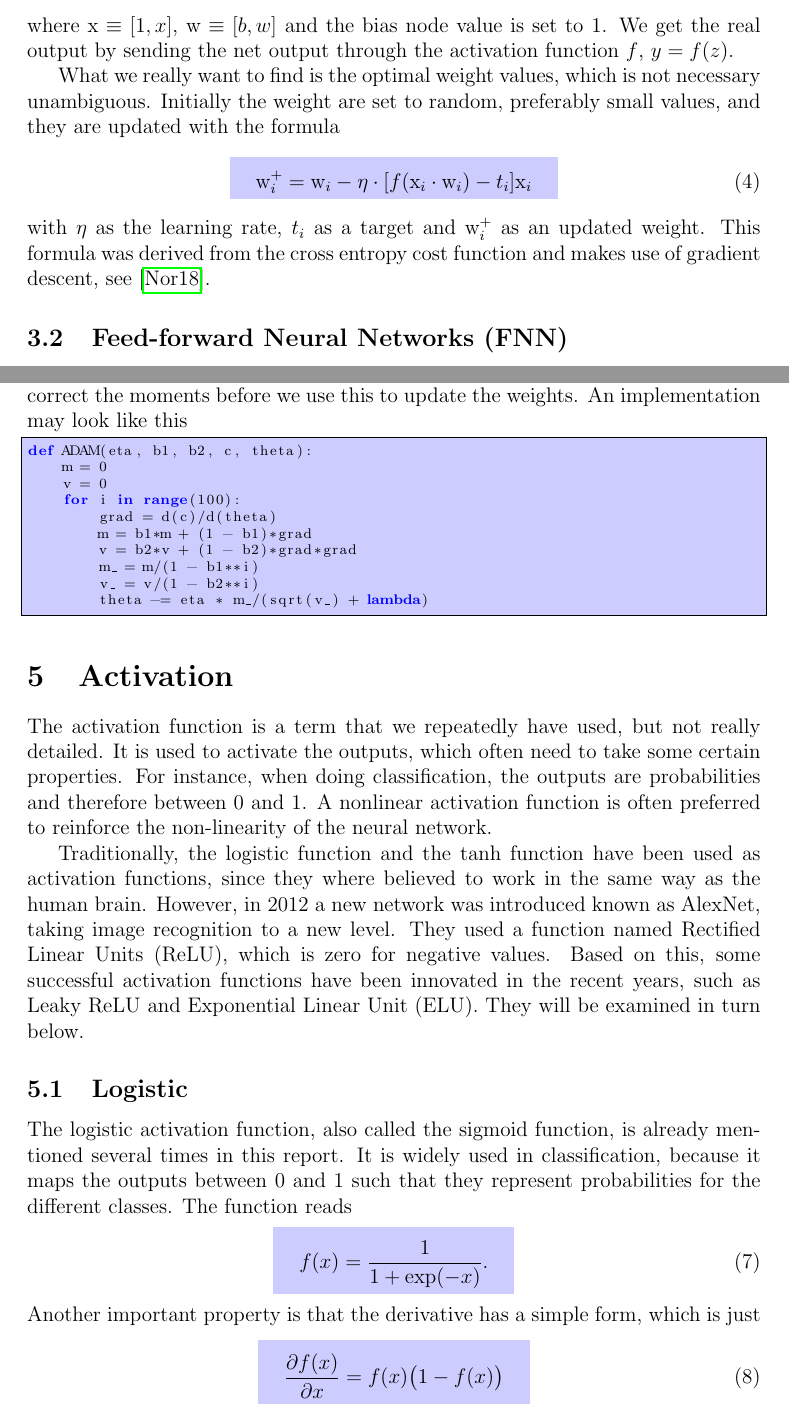
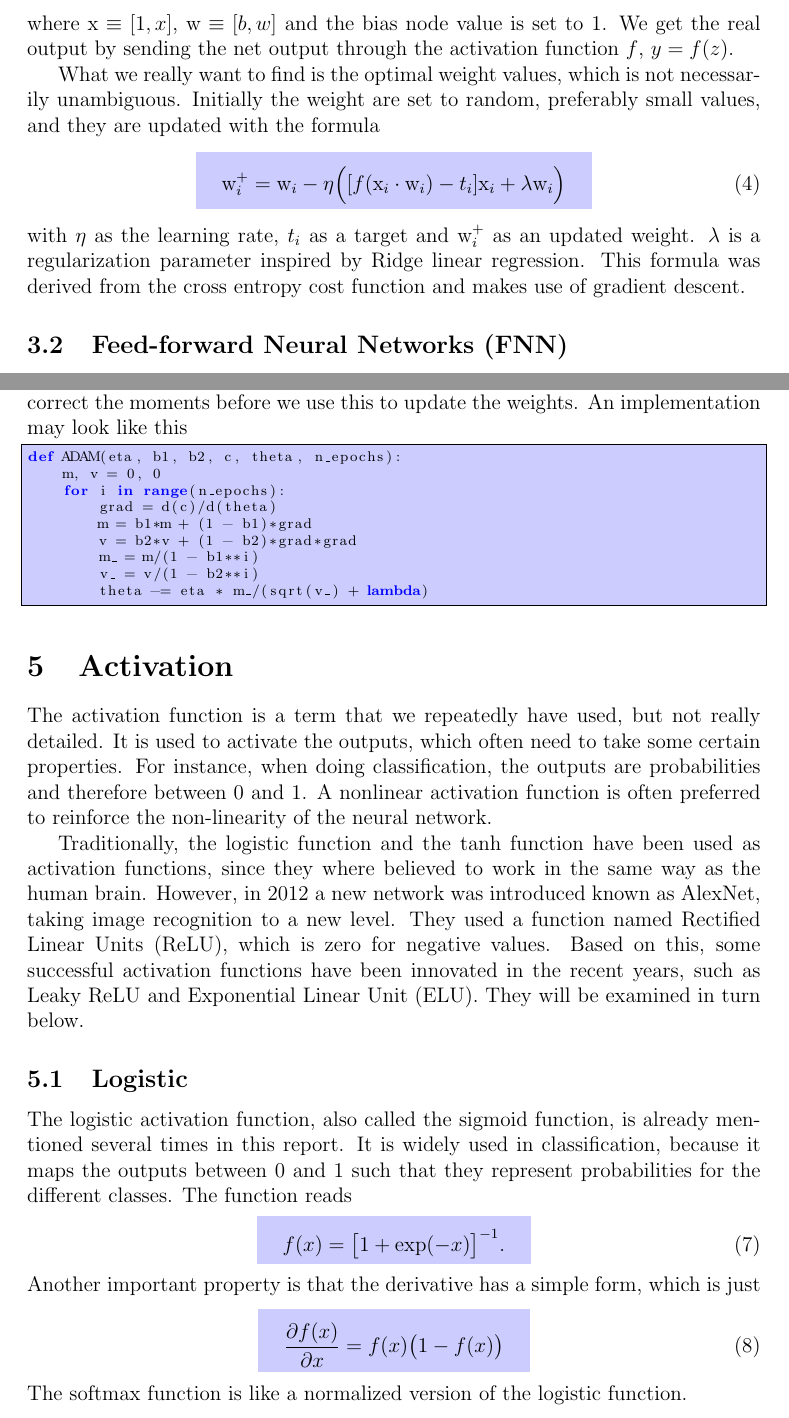
Before and after one commit to evenmn/FYS-STK4155, a LaTeX paper (doc/Project3/text/main.tex, which reads doc/Project3/text/activation.tex, doc/Project3/text/classification.tex, doc/Project3/text/optimization.tex): two parts of pages 10 and 15 of 23, joined at a grey line, cut so that both start at the same text. Compiled offline with pdfLaTeX.

Commit message:
Added sentences about regularization and softmax

```diff
--- a/doc/Project3/text/activation.tex
+++ b/doc/Project3/text/activation.tex
@@ -6,12 +6,13 @@ Traditionally, the logistic function and the tanh function have been used as act
 \subsection{Logistic}
 The logistic activation function, also called the sigmoid function, is already mentioned several times in this report. It is widely used in classification, because it maps the outputs between 0 and 1 such that they represent probabilities for the different classes. The function reads
 \begin{empheq}[box={\mybluebox[5pt]}]{align}
-f(x)=\frac{1}{1+\exp(-x)}.
+f(x)=\big[1+\exp(-x)\big]^{-1}.
 \end{empheq}
 Another important property is that the derivative has a simple form, which is just
 \begin{empheq}[box={\mybluebox[5pt]}]{align}
 \frac{\partial f(x)}{\partial x}=f(x)\big(1-f(x)\big)
 \end{empheq}
+The softmax function is like a normalized version of the logistic function.
 
 \subsection{ReLU}
 The ReLU function is a modification of the pure linear function, where the function is pure linear for positive values and 0 else. This makes the function able to recognize the non-linearity in the model. \cite{relu} The standard ReLU function is given by
--- a/doc/Project3/text/classification.tex
+++ b/doc/Project3/text/classification.tex
@@ -45,11 +45,11 @@ z = \sum_{i=1}^{n} x_i\cdot w_i + b\equiv \sum_{i=1}^{n} \text{x}_i\cdot \text{w
 \end{empheq}
 where $\text{x}\equiv [1,x]$, $\text{w}\equiv [b,w]$ and the bias node value is set to 1. We get the real output by sending the net output through the activation function $f$, $y=f(z)$.
 
-What we really want to find is the optimal weight values, which is not necessary unambiguous. Initially the weight are set to random, preferably small values, and they are updated with the formula
+What we really want to find is the optimal weight values, which is not necessarily unambiguous. Initially the weight are set to random, preferably small values, and they are updated with the formula
 \begin{empheq}[box={\mybluebox[5pt]}]{align}
-\text{w}_i^+= \text{w}_i - \eta\cdot[f(\text{x}_i\cdot\text{w}_i)-t_i]\text{x}_i
+\text{w}_i^+= \text{w}_i - \eta\Big([f(\text{x}_i\cdot\text{w}_i)-t_i]\text{x}_i + \lambda\text{w}_i\Big)
 \end{empheq}
-with $\eta$ as the learning rate, $t_i$ as a target and $\text{w}_i^+$ as an updated weight. This formula was derived from the cross entropy cost function and makes use of gradient descent, see \cite{Nordhagen}.
+with $\eta$ as the learning rate, $t_i$ as a target and $\text{w}_i^+$ as an updated weight. $\lambda$ is a regularization parameter inspired by Ridge linear regression. This formula was derived from the cross entropy cost function and makes use of gradient descent.
 
 \subsection{Feed-forward Neural Networks (FNN)} \label{sec:neural_network}
 Feed-forward neural networks work mostly in the same way as the single layer perceptron, but the difference is that the perceptron model is not single anymore. With two sets of weights, we call it a double layer perceptron, and with more layers it is called a multi layer perceptron model. In figure \eqref{fig:neural_network}, we have illustrated a double layer perceptron.
--- a/doc/Project3/text/optimization.tex
+++ b/doc/Project3/text/optimization.tex
@@ -24,10 +24,9 @@ ADAM is often the preferred optimization method in machine learning, due to its
 ADAM is a momentum based method that only rely on the first derivative of the cost function. Required inputs are exponential decay rates $\beta_1$ and $\beta_2$, cost function $c(\bb{\theta})$ and initial weights $\bb{\theta}$, in addition to the learning rate $\eta$ and eventually a regularization $\lambda$. Interatively, we first calculate the gradient of the cost function, and use this to calculate the first and second moment estimates. Further, we bias-correct the moments before we use this to update the weights. An implementation may look like this
 \lstset{basicstyle=\scriptsize}
 \begin{lstlisting}
-def ADAM(eta, b1, b2, c, theta):
-    m = 0
-    v = 0
-    for i in range(100):
+def ADAM(eta, b1, b2, c, theta, n_epochs):
+    m, v = 0, 0
+    for i in range(n_epochs):
         grad = d(c)/d(theta)
         m = b1*m + (1 - b1)*grad
         v = b2*v + (1 - b2)*grad*grad
```
Also changed, not shown: doc/Project3/text/main.pdf, doc/Project3/text/activation.tex (2 more changed lines), doc/Project3/text/classification.tex (2 more changed lines), doc/Project3/text/optimization.tex (2 more changed lines).
